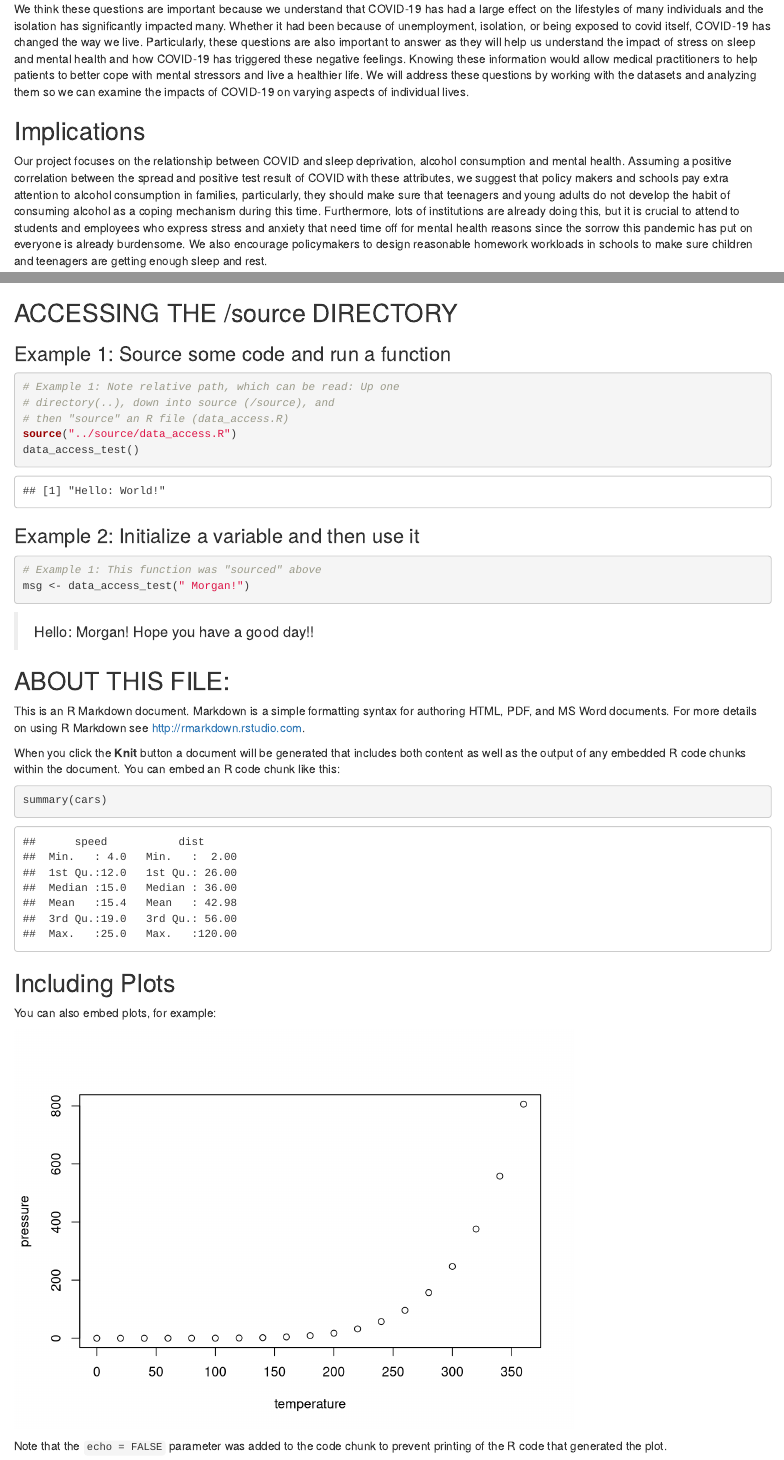
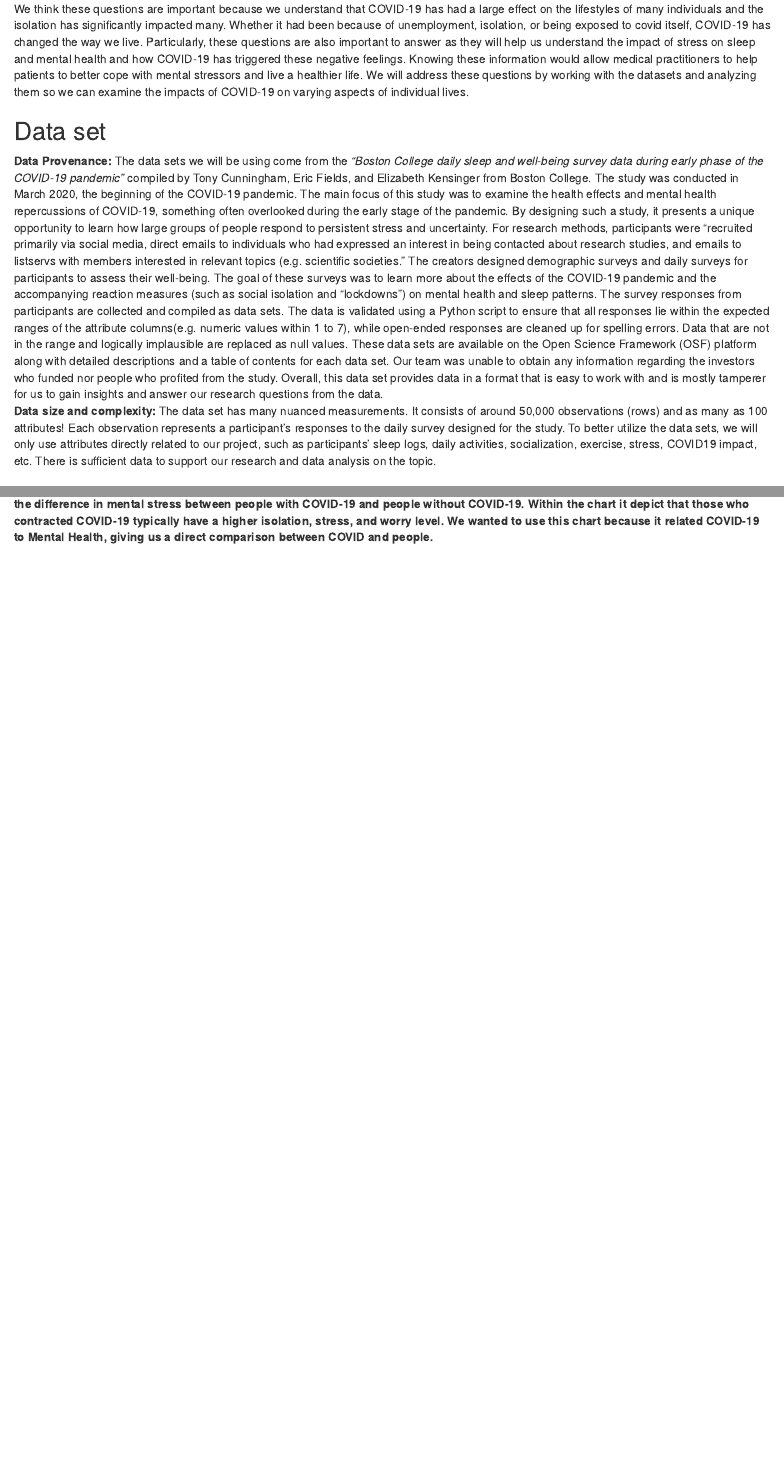
Before and after one commit to info-201a-wi22/final-project-starter-ScottN23, an R Markdown document (docs/index.Rmd): the page in a window 1100 px wide, from 1120 px down before the commit and from 1180 px down after it, so that both start at the same text, and a second part further down, joined at a grey line. Rendered offline with R 4.5, knitr and Pandoc, with nearby package versions; some code elsewhere in the file could not run offline.

Commit message:
updates to rmd

````diff
--- a/docs/index.Rmd
+++ b/docs/index.Rmd
@@ -24,3 +25,5 @@ We think these questions are important because we understand that COVID-19 has h
+## Data set
+**Data Provenance:** The data sets we will be using come from the _“Boston College daily sleep and well-being survey data during early phase of the COVID-19 pandemic”_ compiled by Tony Cunningham, Eric Fields, and Elizabeth Kensinger from Boston College. The study was conducted in March 2020, the beginning of the COVID-19 pandemic. The main focus of this study was to examine the health effects and mental health repercussions of COVID-19, something often overlooked during the early stage of the pandemic. By designing such a study, it presents a unique opportunity to learn how large groups of people respond to persistent stress and uncertainty. For research methods, participants were “recruited primarily via social media, direct emails to individuals who had expressed an interest in being contacted about research studies, and emails to listservs with members interested in relevant topics (e.g. scientific societies.” The creators designed demographic surveys and daily surveys for participants to assess their well-being. The goal of these surveys was to learn more about the effects of the COVID-19 pandemic and the accompanying reaction measures (such as social isolation and "lockdowns") on mental health and sleep patterns. The survey responses from participants are collected and compiled as data sets. The data is validated using a Python script to ensure that all responses lie within the expected ranges of the attribute columns(e.g. numeric values within 1 to 7), while open-ended responses are cleaned up for spelling errors. Data that are not in the range and logically implausible are replaced as null values. These data sets are available on the Open Science Framework (OSF) platform along with detailed descriptions and a table of contents for each data set. Our team was unable to obtain any information regarding the investors who funded nor people who profited from the study. Overall, this data set provides data in a format that is easy to work with and is mostly tamperer for us to gain insights and answer our research questions from the data. <br /> **Data size and complexity:** The data set has many nuanced measurements. It consists of around 50,000 observations (rows) and as many as 100 attributes! Each observation represents a participant’s responses to the daily survey designed for the study. To better utilize the data sets, we will only use attributes directly related to our project, such as participants’ sleep logs, daily activities, socialization, exercise, stress, COVID19 impact, etc. There is sufficient data to support our research and data analysis on the topic.
 
 ## Implications
 Our project focuses on the relationship between COVID and sleep deprivation, alcohol consumption and mental health. Assuming a positive correlation between the spread and positive test result of COVID with these attributes, we suggest that policy makers and schools pay extra attention to alcohol consumption in families, particularly, they should make sure that teenagers and young adults do not develop the habit of consuming alcohol as a coping mechanism during this time. Furthermore, lots of institutions are already doing this, but it is crucial to attend to students and employees who express stress and anxiety that need time off for mental health reasons since the sorrow this pandemic has put on everyone is already burdensome. We also encourage policymakers to design reasonable homework workloads in schools to make sure children and teenagers are getting enough sleep and rest.
@@ -47 +59,2 @@ The researchers stated in their original article that the sample of this study w
 ```
+**<br /> Chart #3 explains the impact of COVID-19 on mental health. Here, it relates the average total levels of stress to mental health. It depicts the difference in mental stress between people with COVID-19 and people without COVID-19. Within the chart it depict that those who contracted COVID-19 typically have a higher isolation, stress, and worry level. We wanted to use this chart because it related COVID-19 to Mental Health, giving us a direct comparison between COVID and people.**
@@ -50,41 +62,3 @@ The researchers stated in their original article that the sample of this study w
 ```{r setup, include=FALSE}
 knitr::opts_chunk$set(echo = TRUE)
 ```
-
-## ACCESSING THE /source DIRECTORY
-### Example 1: Source some code and run a function
-```{r}
-# Example 1: Note relative path, which can be read: Up one
-# directory(..), down into source (/source), and
-# then "source" an R file (data_access.R)
-source("../source/data_access.R")
-data_access_test()
-```
-
-### Example 2: Initialize a variable and then use it
-```{r}
-# Example 1: This function was "sourced" above
-msg <- data_access_test(" Morgan!")
-```
-
-> `r msg` Hope you have a good day!!
-
-## ABOUT THIS FILE:
-
-This is an R Markdown document. Markdown is a simple formatting syntax for authoring HTML, PDF, and MS Word documents. For more details on using R Markdown see <http://rmarkdown.rstudio.com>.
-
-When you click the **Knit** button a document will be generated that includes both content as well as the output of any embedded R code chunks within the document. You can embed an R code chunk like this:
-
-```{r cars}
-summary(cars)
-```
-
-## Including Plots
-
-You can also embed plots, for example:
-
-```{r pressure, echo=FALSE}
-plot(pressure)
-```
-
-Note that the `echo = FALSE` parameter was added to the code chunk to prevent printing of the R code that generated the plot.
````
Also changed, not shown: source/Chart 1.R (line endings or trailing spaces), docs/index.Rmd (37 more changed lines), 1 other file.
